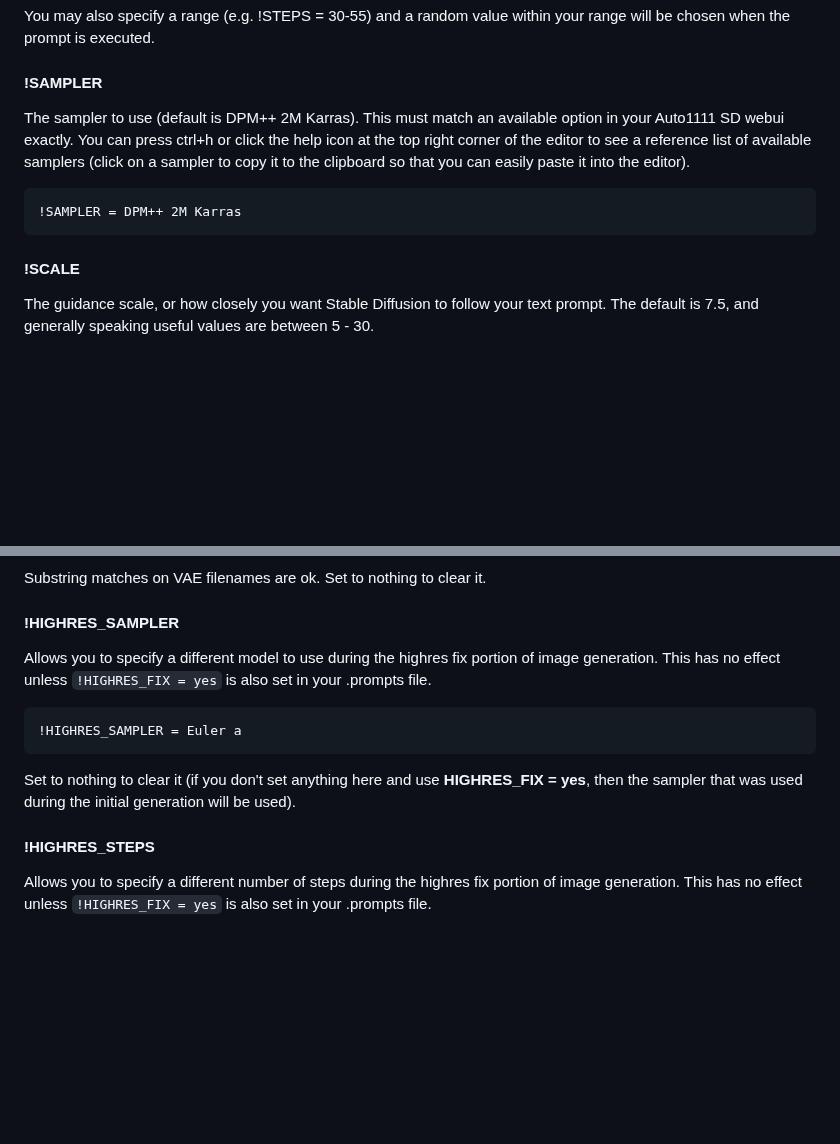
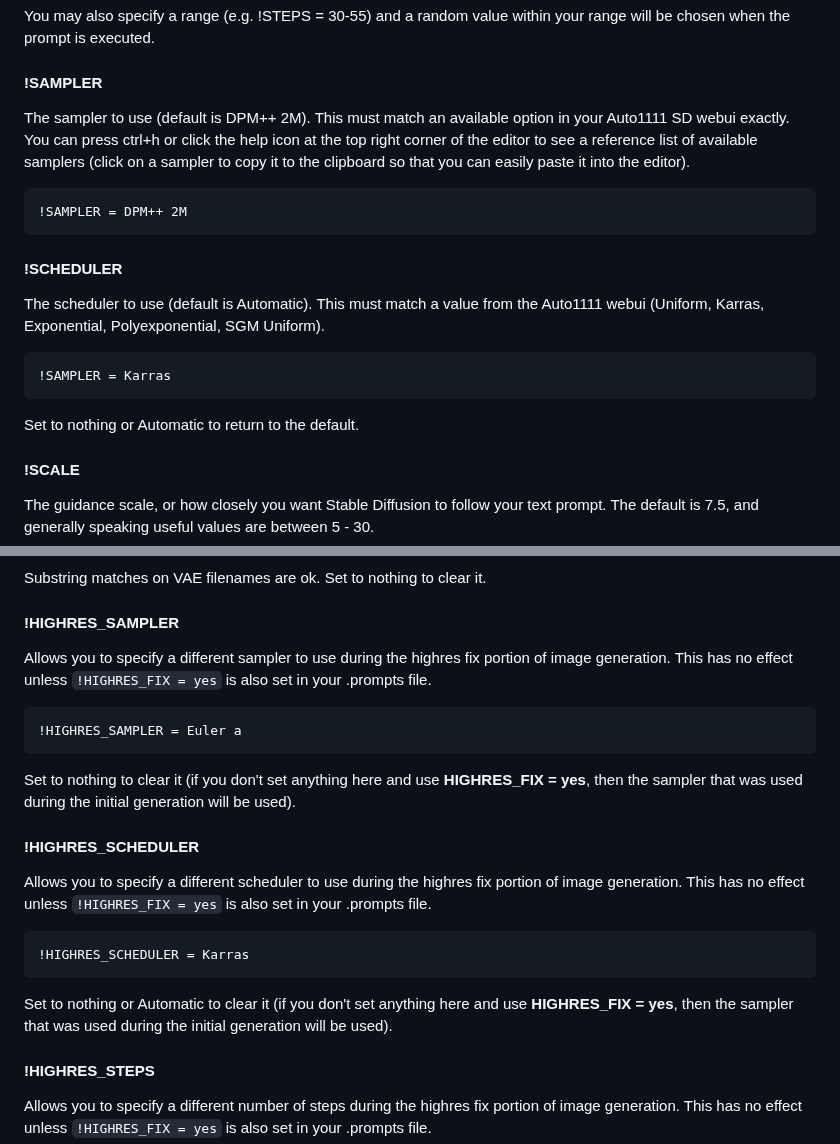
Before and after one commit to rbbrdckybk/dream-factory, a Markdown page: README.md, 2 parts joined by grey strips. Drawn GitHub-style; blank space fills up the shorter version.

````diff
--- a/README.md
+++ b/README.md
@@ -288,10 +290,16 @@ The number of denoising steps (default = 20). More steps will generally improve
 ```
 You may also specify a range (e.g. !STEPS = 30-55) and a random value within your range will be chosen when the prompt is executed.
 #### !SAMPLER
-The sampler to use (default is DPM++ 2M Karras). This must match an available option in your Auto1111 SD webui exactly. You can press ctrl+h or click the help icon at the top right corner of the editor to see a reference list of available samplers (click on a sampler to copy it to the clipboard so that you can easily paste it into the editor).
+The sampler to use (default is DPM++ 2M). This must match an available option in your Auto1111 SD webui exactly. You can press ctrl+h or click the help icon at the top right corner of the editor to see a reference list of available samplers (click on a sampler to copy it to the clipboard so that you can easily paste it into the editor).
 ```
-!SAMPLER = DPM++ 2M Karras
+!SAMPLER = DPM++ 2M
 ```
+#### !SCHEDULER
+The scheduler to use (default is Automatic). This must match a value from the Auto1111 webui (Uniform, Karras, Exponential, Polyexponential, SGM Uniform).
+```
+!SAMPLER = Karras
+```
+Set to nothing or Automatic to return to the default.
 #### !SCALE
 The guidance scale, or how closely you want Stable Diffusion to follow your text prompt. The default is 7.5, and generally speaking useful values are between 5 - 30.
 ```
@@ -709,12 +718,19 @@
 Substring matches on VAE filenames are ok.
 Set to nothing to clear it.
 #### !HIGHRES_SAMPLER
-Allows you to specify a different model to use during the highres fix portion of image generation.
+Allows you to specify a different sampler to use during the highres fix portion of image generation.
 This has no effect unless ```!HIGHRES_FIX = yes``` is also set in your .prompts file.
 ```
 !HIGHRES_SAMPLER = Euler a
 ```
 Set to nothing to clear it (if you don't set anything here and use **HIGHRES_FIX = yes**, then the sampler that was used during the initial generation will be used).
+#### !HIGHRES_SCHEDULER
+Allows you to specify a different scheduler to use during the highres fix portion of image generation.
+This has no effect unless ```!HIGHRES_FIX = yes``` is also set in your .prompts file.
+```
+!HIGHRES_SCHEDULER = Karras
+```
+Set to nothing or Automatic to clear it (if you don't set anything here and use **HIGHRES_FIX = yes**, then the sampler that was used during the initial generation will be used).
 #### !HIGHRES_STEPS
 Allows you to specify a different number of steps during the highres fix portion of image generation.
 This has no effect unless ```!HIGHRES_FIX = yes``` is also set in your .prompts file.
````
Also changed, not shown: other parts of README.md (+3 -0 lines).
